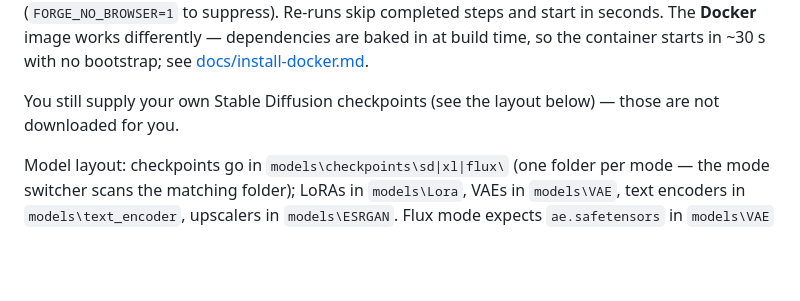
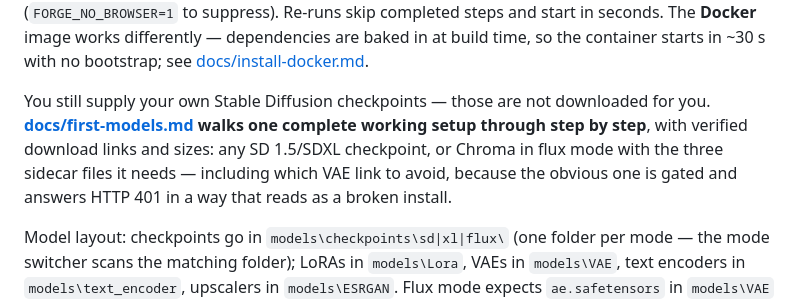
Before and after one commit to logan71f100/forge-again, a Markdown page: README.md, the part around the change. GitHub-like rendering; blank space fills up the shorter version.

```diff
--- a/README.md
+++ b/README.md
@@ -90,7 +90,11 @@ docker compose up -d # Docker         (any host with the NVIDIA Container Toolki
 
 Each **native** launcher is fully self-contained: on first run it downloads a portable Python 3.12 (and, on Windows, a portable git if you don't have one), builds the venv, installs PyTorch and all dependencies (several GB), downloads the AI assistant's vision model (~18 GB, unless `FORGE_NO_LLM=1`), then starts the UI listening on `http://0.0.0.0:7860` (`--listen` is default; set `FORGE_PORT` to change the port, `FORGE_MODELS_DIR` to use an external models folder — default is `.\models`, and the LLM lands in `<models>\llm\`). A browser opens automatically (`FORGE_NO_BROWSER=1` to suppress). Re-runs skip completed steps and start in seconds. The **Docker** image works differently — dependencies are baked in at build time, so the container starts in ~30 s with no bootstrap; see [docs/install-docker.md](docs/install-docker.md).
 
-You still supply your own Stable Diffusion checkpoints (see the layout below) — those are not downloaded for you.
+You still supply your own Stable Diffusion checkpoints — those are not downloaded for you.
+**[docs/first-models.md](docs/first-models.md) walks one complete working setup through step by
+step**, with verified download links and sizes: any SD 1.5/SDXL checkpoint, or Chroma in flux
+mode with the three sidecar files it needs — including which VAE link to avoid, because the
+obvious one is gated and answers HTTP 401 in a way that reads as a broken install.
 
 Model layout: checkpoints go in `models\checkpoints\sd|xl|flux\` (one folder per mode — the mode switcher scans the matching folder); LoRAs in `models\Lora`, VAEs in `models\VAE`, text encoders in `models\text_encoder`, upscalers in `models\ESRGAN`. Flux mode expects `ae.safetensors` in `models\VAE` and `clip_l.safetensors` + `t5xxl_fp8_e4m3fn.safetensors` in `models\text_encoder`. SAM/GroundingDINO detection models go in `extensions\sd-webui-segment-anything\models\sam` and `...\grounding-dino`.
 
```
Also changed, not shown: docs/first-models.md (added, +124 -0 lines), docs/install-macos.md (+6 -0 lines).
